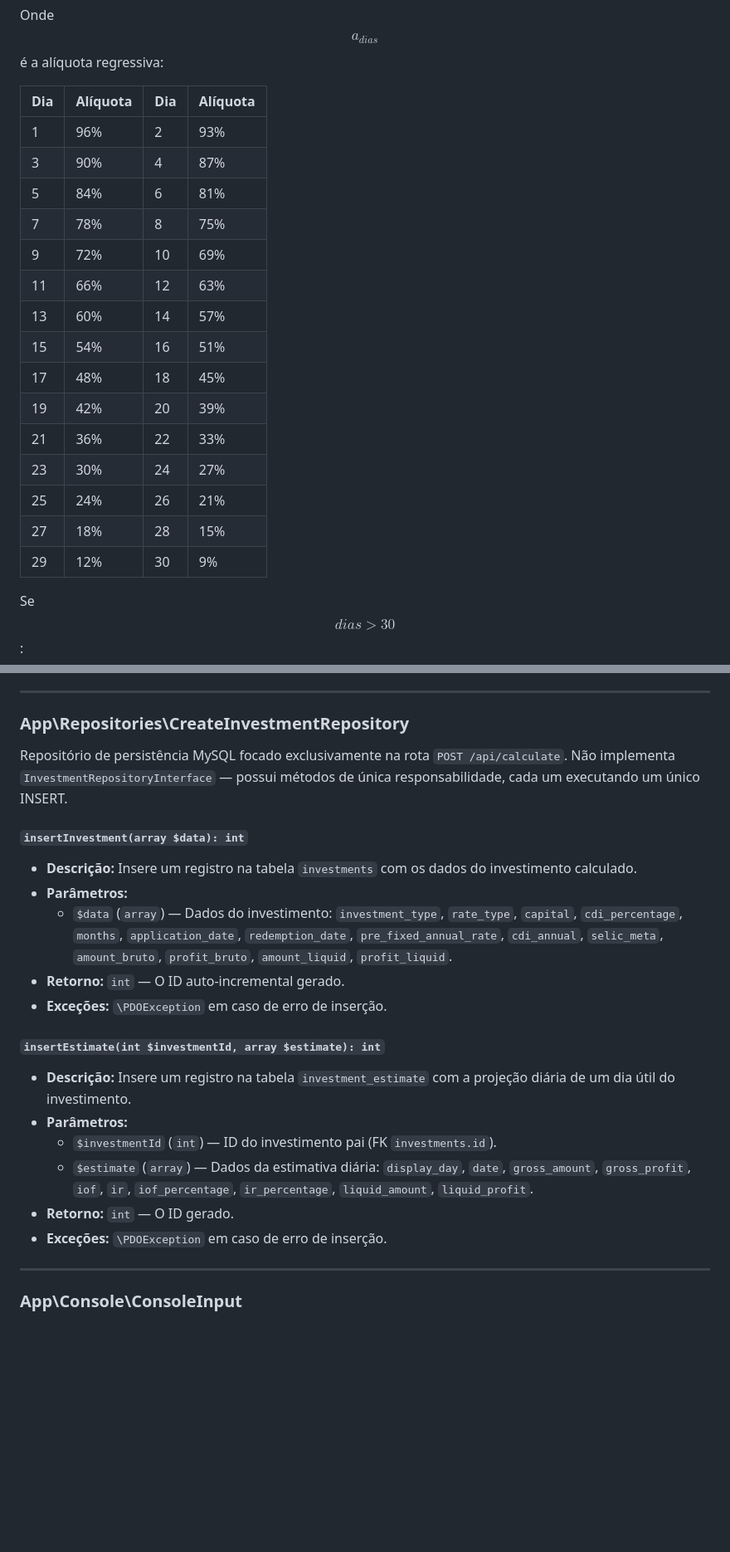
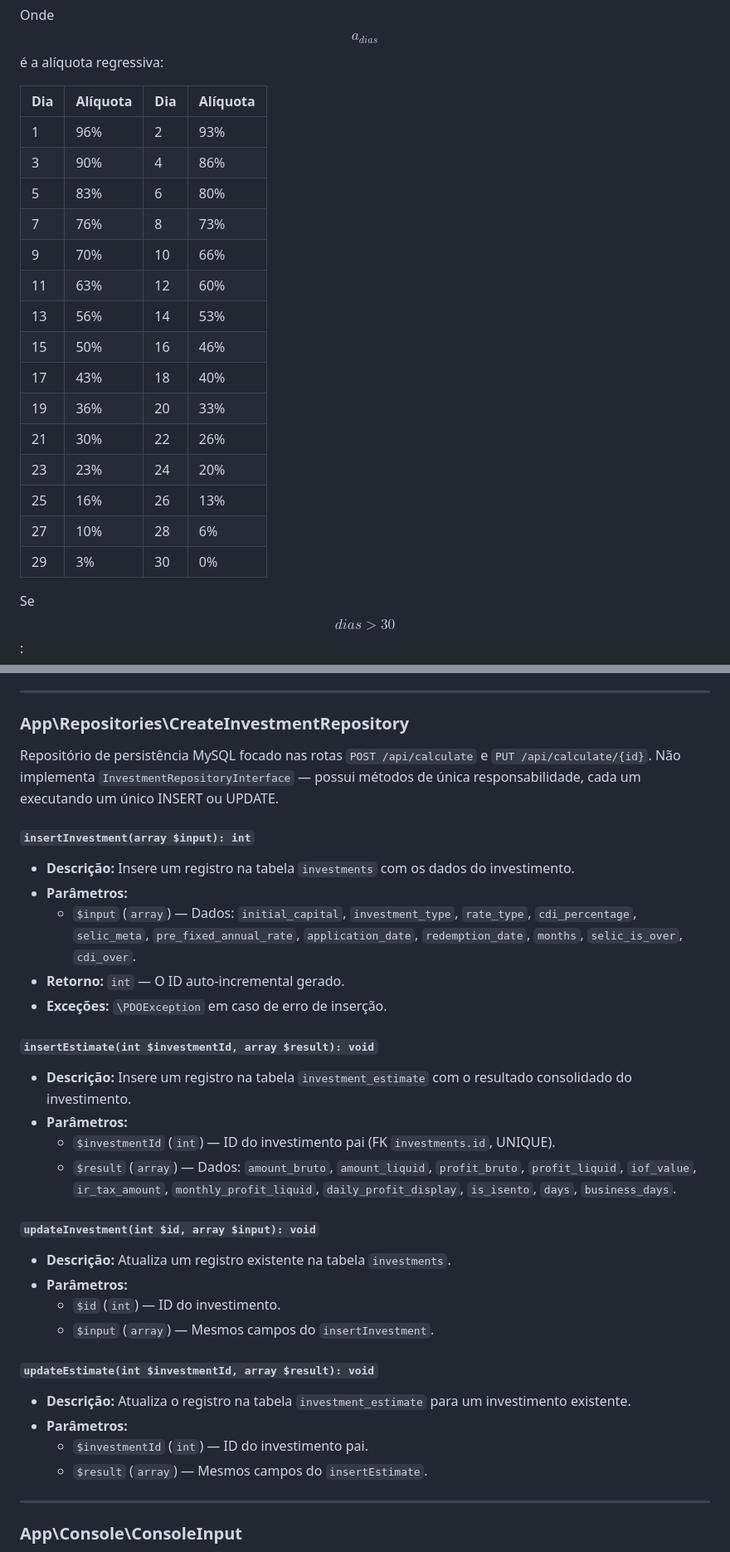
Before and after one commit to ElcioSouza/calculatorInvestment, a Markdown page: README.md, 2 parts joined by grey strips. Shown at 83% size. GitHub-like rendering; blank space fills up the shorter version.

```diff
--- a/README.md
+++ b/README.md
@@ -544,20 +550,20 @@ Onde $$a_{dias}$$ é a alíquota regressiva:
 | Dia | Alíquota | Dia | Alíquota |
 |-----|----------|-----|----------|
 | 1 | 96% | 2 | 93% |
-| 3 | 90% | 4 | 87% |
-| 5 | 84% | 6 | 81% |
-| 7 | 78% | 8 | 75% |
-| 9 | 72% | 10 | 69% |
-| 11 | 66% | 12 | 63% |
-| 13 | 60% | 14 | 57% |
-| 15 | 54% | 16 | 51% |
-| 17 | 48% | 18 | 45% |
-| 19 | 42% | 20 | 39% |
-| 21 | 36% | 22 | 33% |
-| 23 | 30% | 24 | 27% |
-| 25 | 24% | 26 | 21% |
-| 27 | 18% | 28 | 15% |
-| 29 | 12% | 30 | 9% |
+| 3 | 90% | 4 | 86% |
+| 5 | 83% | 6 | 80% |
+| 7 | 76% | 8 | 73% |
+| 9 | 70% | 10 | 66% |
+| 11 | 63% | 12 | 60% |
+| 13 | 56% | 14 | 53% |
+| 15 | 50% | 16 | 46% |
+| 17 | 43% | 18 | 40% |
+| 19 | 36% | 20 | 33% |
+| 21 | 30% | 22 | 26% |
+| 23 | 23% | 24 | 20% |
+| 25 | 16% | 26 | 13% |
+| 27 | 10% | 28 | 6% |
+| 29 | 3% | 30 | 0% |
 
 Se $$dias > 30$$: $$IOF = 0$$
 
@@ -918,22 +929,32 @@ Repositório MySQL para busca de investimento por ID. Mesma estrutura JOIN que `
 
 ### App\Repositories\CreateInvestmentRepository
 
-Repositório de persistência MySQL focado exclusivamente na rota `POST /api/calculate`. Não implementa `InvestmentRepositoryInterface` — possui métodos de única responsabilidade, cada um executando um único INSERT.
-
-#### `insertInvestment(array $data): int`
-- **Descrição:** Insere um registro na tabela `investments` com os dados do investimento calculado.
-- **Parâmetros:**
-  - `$data` (`array`) — Dados do investimento: `investment_type`, `rate_type`, `capital`, `cdi_percentage`, `months`, `application_date`, `redemption_date`, `pre_fixed_annual_rate`, `cdi_annual`, `selic_meta`, `amount_bruto`, `profit_bruto`, `amount_liquid`, `profit_liquid`.
+Repositório de persistência MySQL focado nas rotas `POST /api/calculate` e `PUT /api/calculate/{id}`. Não implementa `InvestmentRepositoryInterface` — possui métodos de única responsabilidade, cada um executando um único INSERT ou UPDATE.
+
+#### `insertInvestment(array $input): int`
+- **Descrição:** Insere um registro na tabela `investments` com os dados do investimento.
+- **Parâmetros:**
+  - `$input` (`array`) — Dados: `initial_capital`, `investment_type`, `rate_type`, `cdi_percentage`, `selic_meta`, `pre_fixed_annual_rate`, `application_date`, `redemption_date`, `months`, `selic_is_over`, `cdi_over`.
 - **Retorno:** `int` — O ID auto-incremental gerado.
 - **Exceções:** `\PDOException` em caso de erro de inserção.
 
-#### `insertEstimate(int $investmentId, array $estimate): int`
-- **Descrição:** Insere um registro na tabela `investment_estimate` com a projeção diária de um dia útil do investimento.
-- **Parâmetros:**
-  - `$investmentId` (`int`) — ID do investimento pai (FK `investments.id`).
-  - `$estimate` (`array`) — Dados da estimativa diária: `display_day`, `date`, `gross_amount`, `gross_profit`, `iof`, `ir`, `iof_percentage`, `ir_percentage`, `liquid_amount`, `liquid_profit`.
-- **Retorno:** `int` — O ID gerado.
-- **Exceções:** `\PDOException` em caso de erro de inserção.
+#### `insertEstimate(int $investmentId, array $result): void`
+- **Descrição:** Insere um registro na tabela `investment_estimate` com o resultado consolidado do investimento.
+- **Parâmetros:**
+  - `$investmentId` (`int`) — ID do investimento pai (FK `investments.id`, UNIQUE).
+  - `$result` (`array`) — Dados: `amount_bruto`, `amount_liquid`, `profit_bruto`, `profit_liquid`, `iof_value`, `ir_tax_amount`, `monthly_profit_liquid`, `daily_profit_display`, `is_isento`, `days`, `business_days`.
+
+#### `updateInvestment(int $id, array $input): void`
+- **Descrição:** Atualiza um registro existente na tabela `investments`.
+- **Parâmetros:**
+  - `$id` (`int`) — ID do investimento.
+  - `$input` (`array`) — Mesmos campos do `insertInvestment`.
+
+#### `updateEstimate(int $investmentId, array $result): void`
+- **Descrição:** Atualiza o registro na tabela `investment_estimate` para um investimento existente.
+- **Parâmetros:**
+  - `$investmentId` (`int`) — ID do investimento pai.
+  - `$result` (`array`) — Mesmos campos do `insertEstimate`.
 
 ---
 
```
Also changed, not shown: other parts of README.md (+115 -63 lines).
